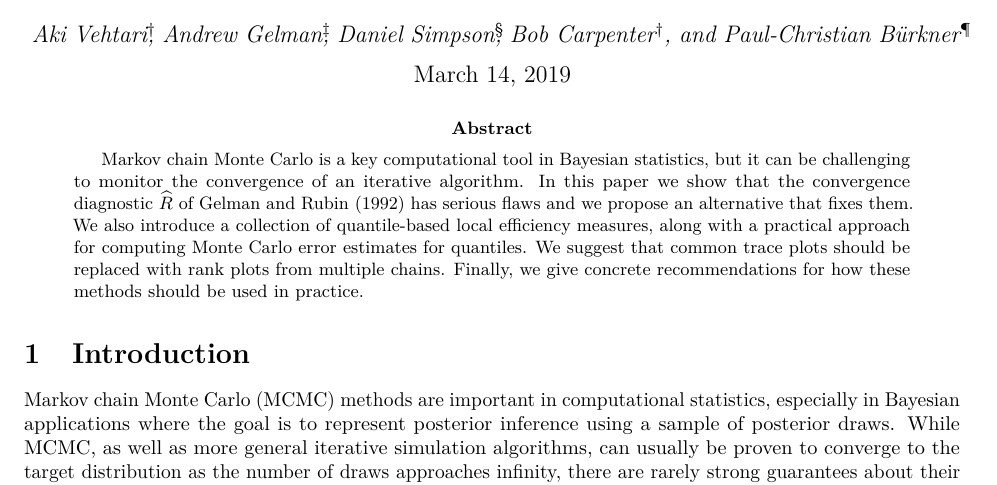
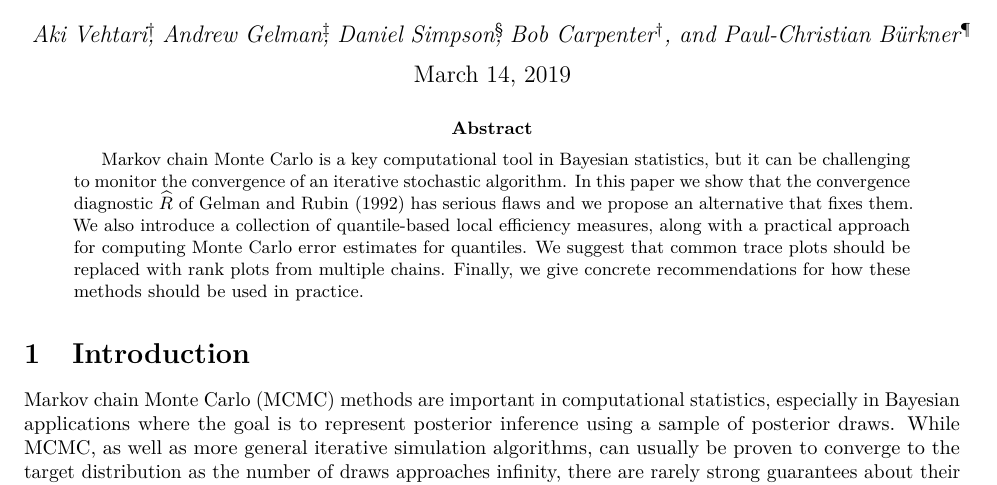
Before and after one commit to avehtari/rhat_ess, a LaTeX paper (paper/rhat.tex): part of page 1 of 22, cut so that both start at the same text. Compiled offline with pdfLaTeX.

Commit message:
one word change. not every iterative algorithm is stochastic

```diff
--- a/paper/rhat.tex
+++ b/paper/rhat.tex
@@ -152,7 +152,7 @@ and Paul-Christian B\"{u}rkner\footnote{Department of Psychology, University of
 \maketitle
 \begin{abstract}
   Markov chain Monte Carlo is a key computational tool in Bayesian
-  statistics, but it can be challenging to monitor the convergence of an iterative algorithm.
+  statistics, but it can be challenging to monitor the convergence of an iterative stochastic algorithm.
 In this paper we show that the convergence diagnostic \Rhat\
 of \citet{Gelman+Rubin:1992} has serious flaws and we
 propose an alternative that fixes them. We also introduce
```
